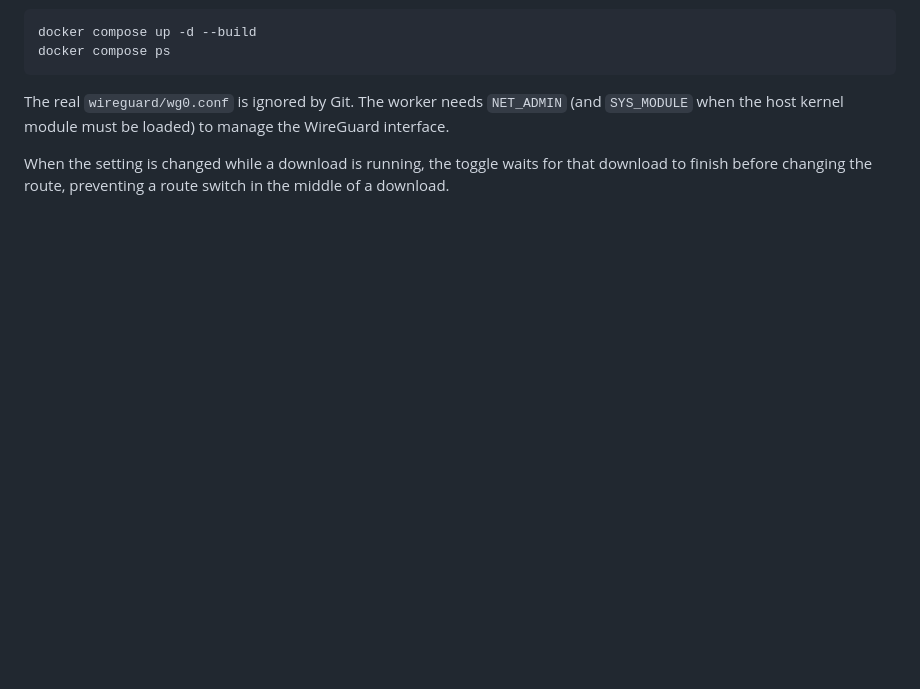
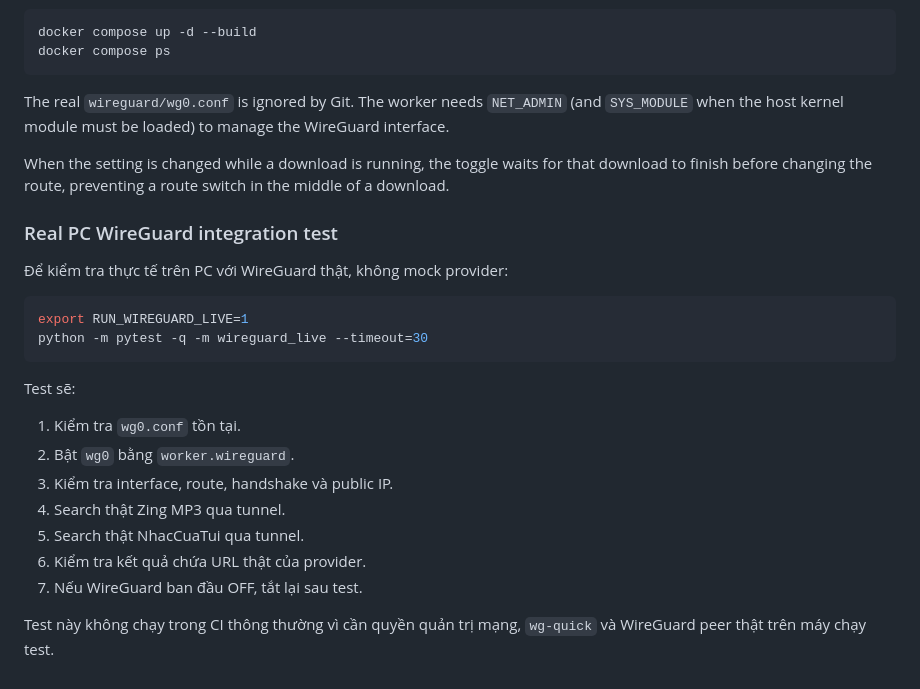
Before and after one commit to ddse/spotify-playlist-downloader, a Markdown page: README.md, the part around the change. Rendered like a GitHub page; blank space fills up the shorter version.

Commit message:
docs: document local WireGuard integration test

````diff
--- a/README.md
+++ b/README.md
@@ -126,3 +126,23 @@ docker compose ps
 The real `wireguard/wg0.conf` is ignored by Git. The worker needs `NET_ADMIN` (and `SYS_MODULE` when the host kernel module must be loaded) to manage the WireGuard interface.
 
 When the setting is changed while a download is running, the toggle waits for that download to finish before changing the route, preventing a route switch in the middle of a download.
+
+### Real PC WireGuard integration test
+
+Để kiểm tra thực tế trên PC với WireGuard thật, không mock provider:
+
+```bash
+export RUN_WIREGUARD_LIVE=1
+python -m pytest -q -m wireguard_live --timeout=30
+```
+
+Test sẽ:
+1. Kiểm tra `wg0.conf` tồn tại.
+2. Bật `wg0` bằng `worker.wireguard`.
+3. Kiểm tra interface, route, handshake và public IP.
+4. Search thật Zing MP3 qua tunnel.
+5. Search thật NhacCuaTui qua tunnel.
+6. Kiểm tra kết quả chứa URL thật của provider.
+7. Nếu WireGuard ban đầu OFF, tắt lại sau test.
+
+Test này không chạy trong CI thông thường vì cần quyền quản trị mạng, `wg-quick` và WireGuard peer thật trên máy chạy test.
````
